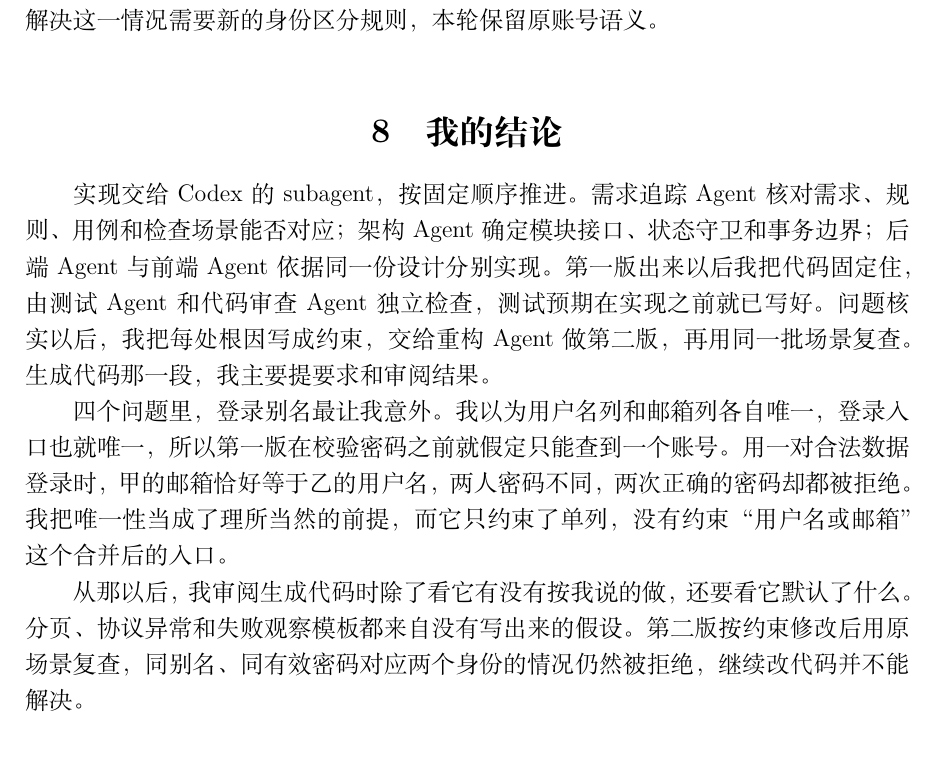
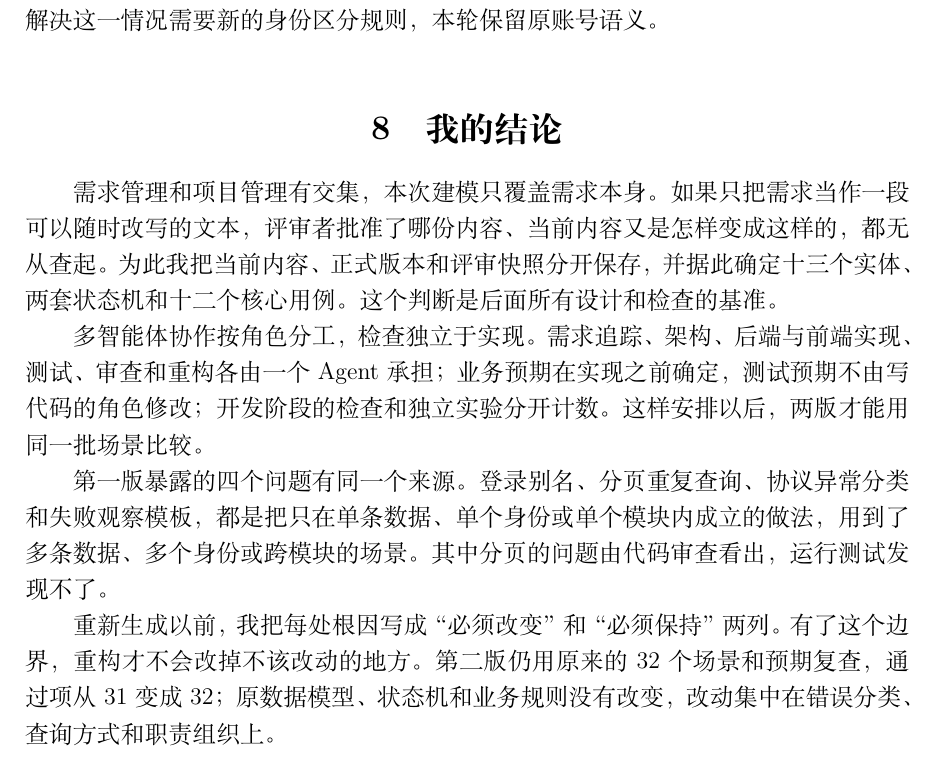
Before and after one commit to hechuxielianli/xjtu-rms-coursework, a LaTeX document (report/RMS_软件系统分析与设计作业2.tex): part of page 21 of 22, cut so that both start at the same text. Compiled offline with XeLaTeX.

Commit message:
Rewrite the conclusion to answer the assignment, not to reflect
The section was a personal account of which agents ran and what
surprised the author. It now states conclusions mapped to what the
assignment asks for: the modelling decision that requirement
management is not project management (2.1); the division of labour with
checks independent of implementation (2.2); the shared source of the
four first-version defects (2.2 requirement 2); and how writing each
root cause as a constraint made the regeneration controllable
(2.2 requirements 3 and 4).

Section length is comparable to the previous version and it still
carries no colons.

Numbers, citations, labels and commands are unchanged; the restored
"31 -> 32" and "32 scenarios" are restatements of facts already in
sections 6 and 7. Rebuilt PDF is 22 pages with no new warnings.

```diff
--- a/report/RMS_软件系统分析与设计作业2.tex
+++ b/report/RMS_软件系统分析与设计作业2.tex
@@ -614,22 +614,24 @@ V2，当前指针却仍是 V1，用户会看到相互矛盾的结果。因此应
 
 \chapterbreak
 \section{我的结论}
-实现交给 Codex 的 subagent，按固定顺序推进。需求追踪 Agent 核对需求、规则、用例
-和检查场景能否对应；架构 Agent 确定模块接口、状态守卫和事务边界；后端 Agent
-与前端 Agent 依据同一份设计分别实现。第一版出来以后我把代码固定住，由测试
-Agent 和代码审查 Agent 独立检查，测试预期在实现之前就已写好。问题核实以后，
-我把每处根因写成约束，交给重构 Agent 做第二版，再用同一批场景复查。生成代码
-那一段，我主要提要求和审阅结果。
+需求管理和项目管理有交集，本次建模只覆盖需求本身。如果只把需求当作一段可以
+随时改写的文本，评审者批准了哪份内容、当前内容又是怎样变成这样的，都无从查起。
+为此我把当前内容、正式版本和评审快照分开保存，并据此确定十三个实体、两套状态机
+和十二个核心用例。这个判断是后面所有设计和检查的基准。
 
-四个问题里，登录别名最让我意外。我以为用户名列和邮箱列各自唯一，登录入口也就
-唯一，所以第一版在校验密码之前就假定只能查到一个账号。用一对合法数据登录时，
-甲的邮箱恰好等于乙的用户名，两人密码不同，两次正确的密码却都被拒绝。我把
-唯一性当成了理所当然的前提，而它只约束了单列，没有约束“用户名或邮箱”这个
-合并后的入口。
+多智能体协作按角色分工，检查独立于实现。需求追踪、架构、后端与前端实现、测试、
+审查和重构各由一个 Agent 承担；业务预期在实现之前确定，测试预期不由写代码的
+角色修改；开发阶段的检查和独立实验分开计数。这样安排以后，两版才能用同一批
+场景比较。
 
-从那以后，我审阅生成代码时除了看它有没有按我说的做，还要看它默认了什么。分页、
-协议异常和失败观察模板都来自没有写出来的假设。第二版按约束修改后用原场景复查，
-同别名、同有效密码对应两个身份的情况仍然被拒绝，继续改代码并不能解决。
+第一版暴露的四个问题有同一个来源。登录别名、分页重复查询、协议异常分类和失败
+观察模板，都是把只在单条数据、单个身份或单个模块内成立的做法，用到了多条数据、
+多个身份或跨模块的场景。其中分页的问题由代码审查看出，运行测试发现不了。
+
+重新生成以前，我把每处根因写成“必须改变”和“必须保持”两列。有了这个边界，
+重构才不会改掉不该改动的地方。第二版仍用原来的 32 个场景和预期复查，通过项
+从 31 变成 32；原数据模型、状态机和业务规则没有改变，改动集中在错误分类、查询
+方式和职责组织上。
 
 \begingroup\small\setstretch{1.1}
 \begin{thebibliography}{9}
```
Also changed, not shown: report/RMS_软件系统分析与设计作业2.pdf.
